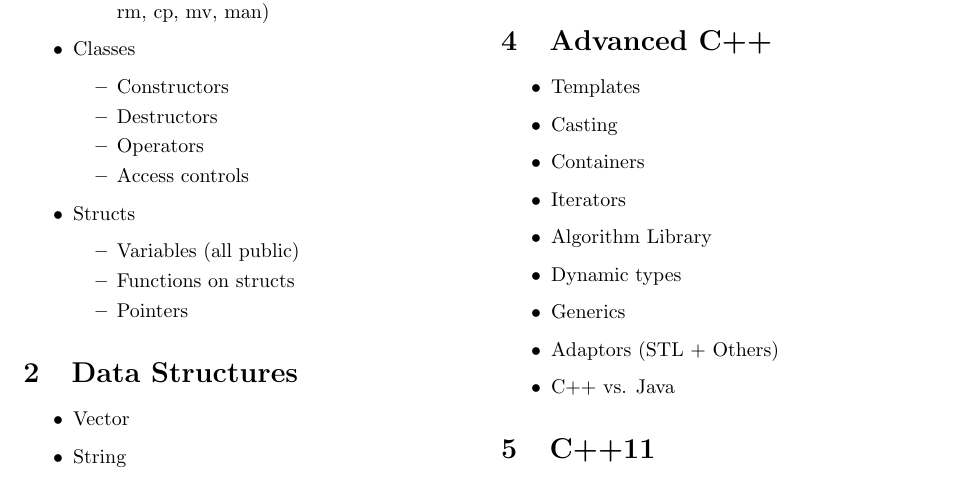
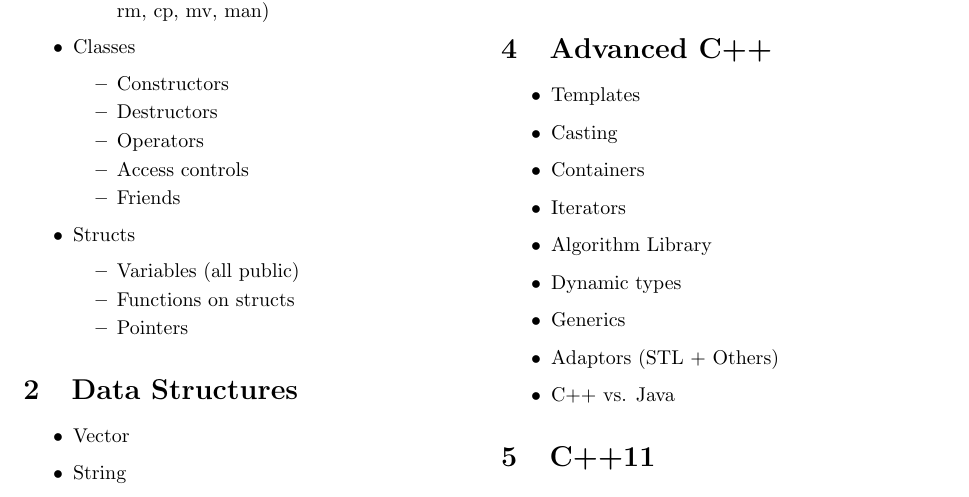
Before and after one commit to DavidLu1997/cs138, a LaTeX problem sheet (cs138exam.tex): part of the page, cut so that both start at the same text. Compiled offline with pdfLaTeX.

Commit message:
added friends

```diff
--- a/cs138exam.tex
+++ b/cs138exam.tex
@@ -47,6 +47,7 @@
 		\item{Destructors}
 		\item{Operators}
 		\item{Access controls}
+		\item{Friends}
 	\end{itemize}
 	\item{Structs}
 	\begin{itemize}
```
Also changed, not shown: cs138exam.pdf, 1 other file.
